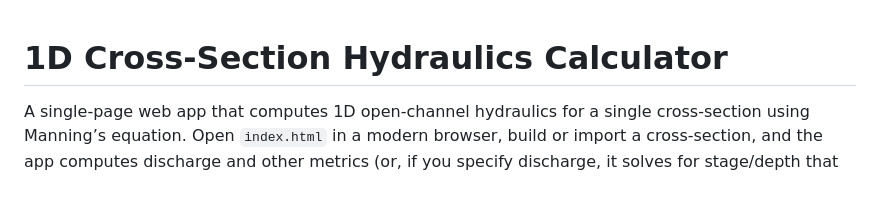
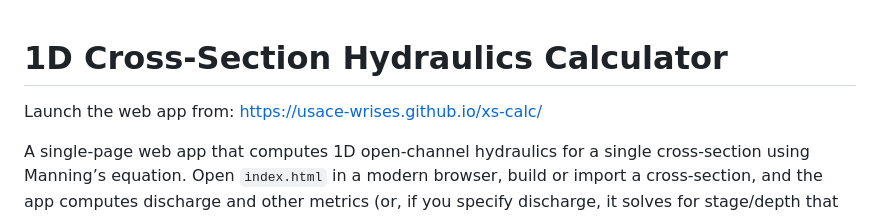
Before and after one commit to USACE-WRISES/xs-calc, a Markdown page: README.md, the part around the change. Rendered like a GitHub page; blank space fills up the shorter version.

```diff
--- a/README.md
+++ b/README.md
@@ -1,4 +1,6 @@
 # 1D Cross-Section Hydraulics Calculator
+
+Launch the web app from: https://usace-wrises.github.io/xs-calc/
 
 A single-page web app that computes 1D open-channel hydraulics for a single cross-section using Manning’s equation. Open `index.html` in a modern browser, build or import a cross-section, and the app computes discharge and other metrics (or, if you specify discharge, it solves for stage/depth that conveys it).
 
```
